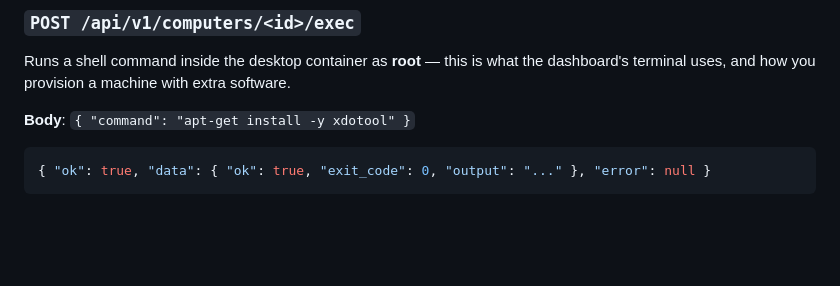
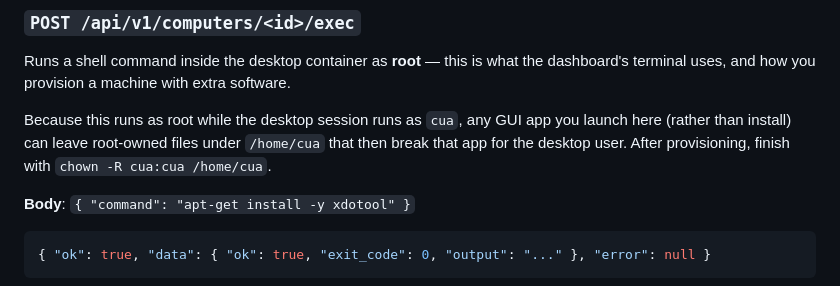
Before and after one commit to ahmedvnabil/deskswarm, a Markdown page: docs/APIs.md, the part around the change. GitHub-like rendering; blank space fills up the shorter version.

```diff
--- a/docs/APIs.md
+++ b/docs/APIs.md
@@ -113,6 +113,11 @@ Task history for that machine is kept.
 Runs a shell command inside the desktop container as **root** — this is what
 the dashboard's terminal uses, and how you provision a machine with extra
 software.
+
+Because this runs as root while the desktop session runs as `cua`, any GUI
+app you launch here (rather than install) can leave root-owned files under
+`/home/cua` that then break that app for the desktop user. After provisioning,
+finish with `chown -R cua:cua /home/cua`.
 
 **Body**: `{ "command": "apt-get install -y xdotool" }`
 
```
Also changed, not shown: README.md (+5 -2 lines), docs/screenshots/dashboard.png.
